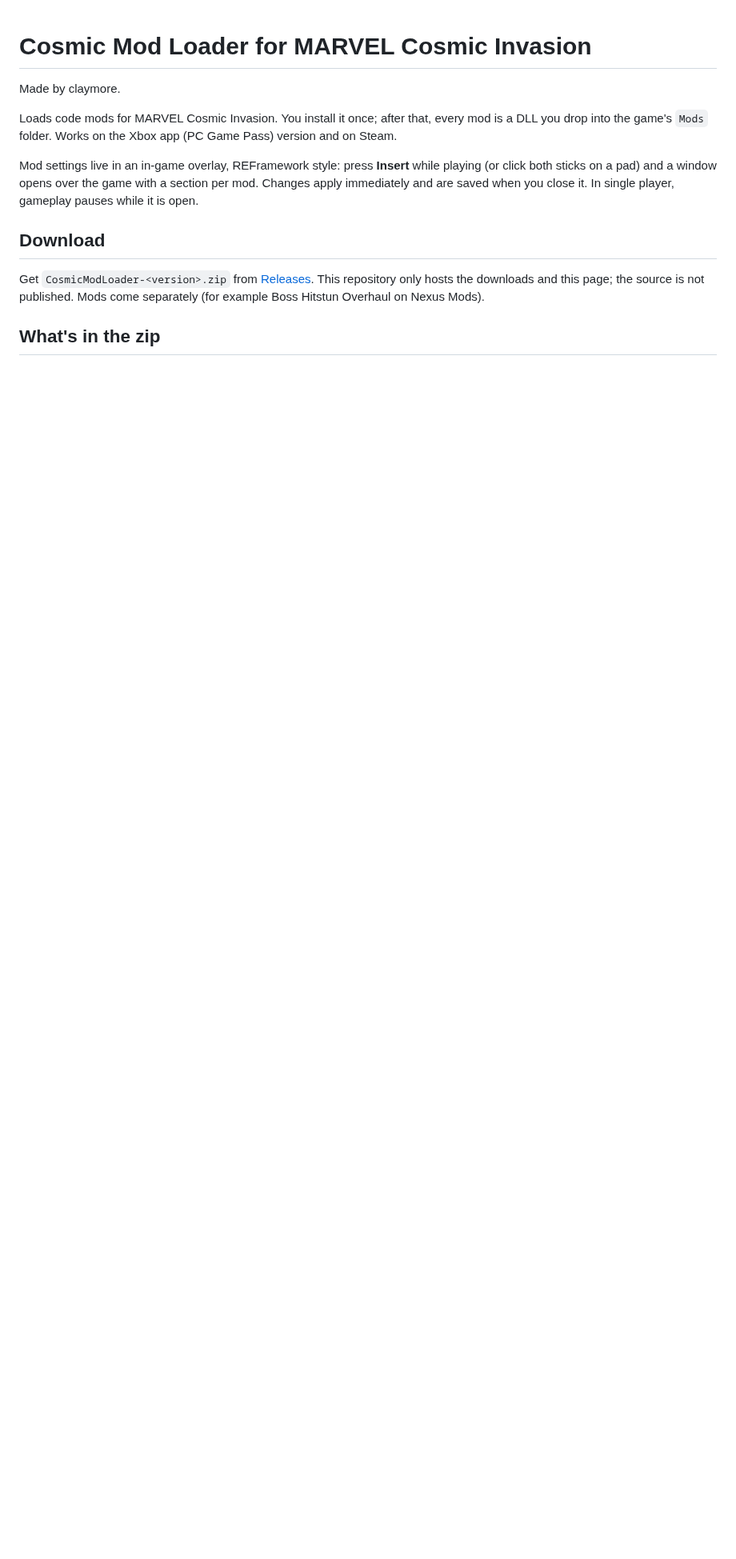
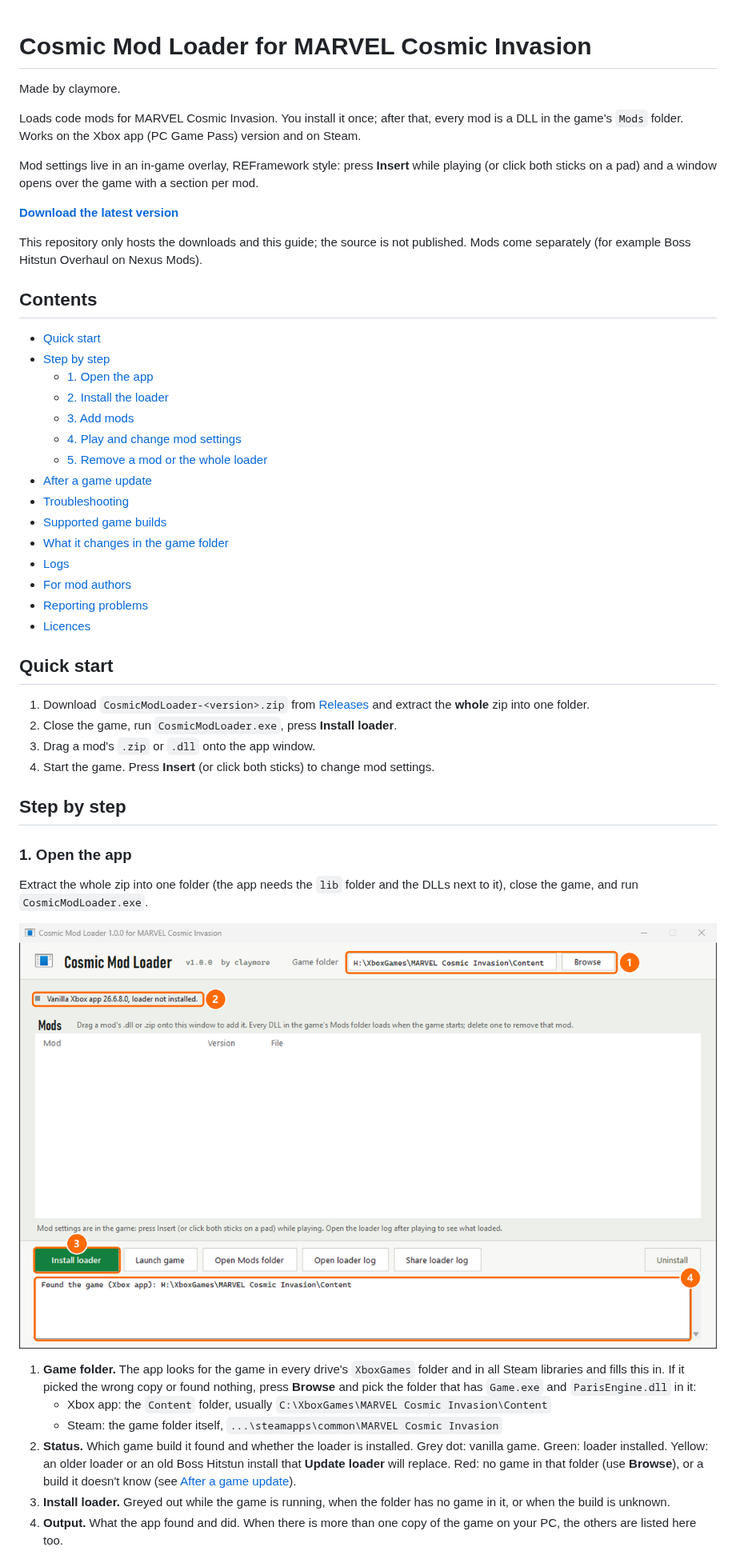
Before and after one commit to ren-/CosmicModLoader, a Markdown page: README.md, the part around one of its changes. Shown at 80% size. Drawn GitHub-style; pictures changed too: images/1-first-start.png (added); blank space fills up the shorter version.

Commit message:
Full guide: step by step with annotated screenshots, troubleshooting, after a game update

```diff
--- a/README.md
+++ b/README.md
@@ -3,16 +3,61 @@
 Made by claymore.
 
 Loads code mods for MARVEL Cosmic Invasion. You install it once; after that, every mod is a DLL
-you drop into the game's `Mods` folder. Works on the Xbox app (PC Game Pass) version and on Steam.
+in the game's `Mods` folder. Works on the Xbox app (PC Game Pass) version and on Steam.
 
 Mod settings live in an in-game overlay, REFramework style: press **Insert** while playing (or click
-both sticks on a pad) and a window opens over the game with a section per mod. Changes apply
-immediately and are saved when you close it. In single player, gameplay pauses while it is open.
+both sticks on a pad) and a window opens over the game with a section per mod.
 
-## Download
+**[Download the latest version](https://github.com/ren-/CosmicModLoader/releases/latest)**
 
-Get `CosmicModLoader-<version>.zip` from [Releases](https://github.com/ren-/CosmicModLoader/releases/latest). This repository only
-hosts the downloads and this page; the source is not published. Mods come separately (for example
-Boss Hitstun Overhaul on Nexus Mods).
+This repository only hosts the downloads and this guide; the source is not published. Mods come
+separately (for example Boss Hitstun Overhaul on Nexus Mods).
 
-## What's in the zip
+## Contents
+
+- [Quick start](#quick-start)
+- [Step by step](#step-by-step)
+  - [1. Open the app](#1-open-the-app)
+  - [2. Install the loader](#2-install-the-loader)
+  - [3. Add mods](#3-add-mods)
+  - [4. Play and change mod settings](#4-play-and-change-mod-settings)
+  - [5. Remove a mod or the whole loader](#5-remove-a-mod-or-the-whole-loader)
+- [After a game update](#after-a-game-update)
+- [Troubleshooting](#troubleshooting)
+- [Supported game builds](#supported-game-builds)
+- [What it changes in the game folder](#what-it-changes-in-the-game-folder)
+- [Logs](#logs)
+- [For mod authors](#for-mod-authors)
+- [Reporting problems](#reporting-problems)
+- [Licences](#licences)
+
+## Quick start
+
+1. Download `CosmicModLoader-<version>.zip` from [Releases](https://github.com/ren-/CosmicModLoader/releases/latest) and extract the **whole** zip into one folder.
+2. Close the game, run `CosmicModLoader.exe`, press **Install loader**.
+3. Drag a mod's `.zip` or `.dll` onto the app window.
+4. Start the game. Press **Insert** (or click both sticks) to change mod settings.
+
+## Step by step
+
+### 1. Open the app
+
+Extract the whole zip into one folder (the app needs the `lib` folder and the DLLs next to it),
+close the game, and run `CosmicModLoader.exe`.
+
+![The app on first start](images/1-first-start.png)
+
+1. **Game folder.** The app looks for the game in every drive's `XboxGames` folder and in all
+   Steam libraries and fills this in. If it picked the wrong copy or found nothing, press
+   **Browse** and pick the folder that has `Game.exe` and `ParisEngine.dll` in it:
+   - Xbox app: the `Content` folder, usually `C:\XboxGames\MARVEL Cosmic Invasion\Content`
+   - Steam: the game folder itself, `...\steamapps\common\MARVEL Cosmic Invasion`
+2. **Status.** Which game build it found and whether the loader is installed. Grey dot: vanilla
+   game. Green: loader installed. Yellow: an older loader or an old Boss Hitstun install that
+   **Update loader** will replace. Red: no game in that folder (use **Browse**), or a build it
+   doesn't know (see [After a game update](#after-a-game-update)).
+3. **Install loader.** Greyed out while the game is running, when the folder has no game in it,
+   or when the build is unknown.
+4. **Output.** What the app found and did. When there is more than one copy of the game on your
+   PC, the others are listed here too.
+
```
Also changed, not shown: other parts of README.md (+142 -69 lines), images/2-installed.png (added), images/3-mod-added.png (added), images/4-uninstalled.png (added), images/5-overlay.png (added), images/6-overlay-settings.png (added).
